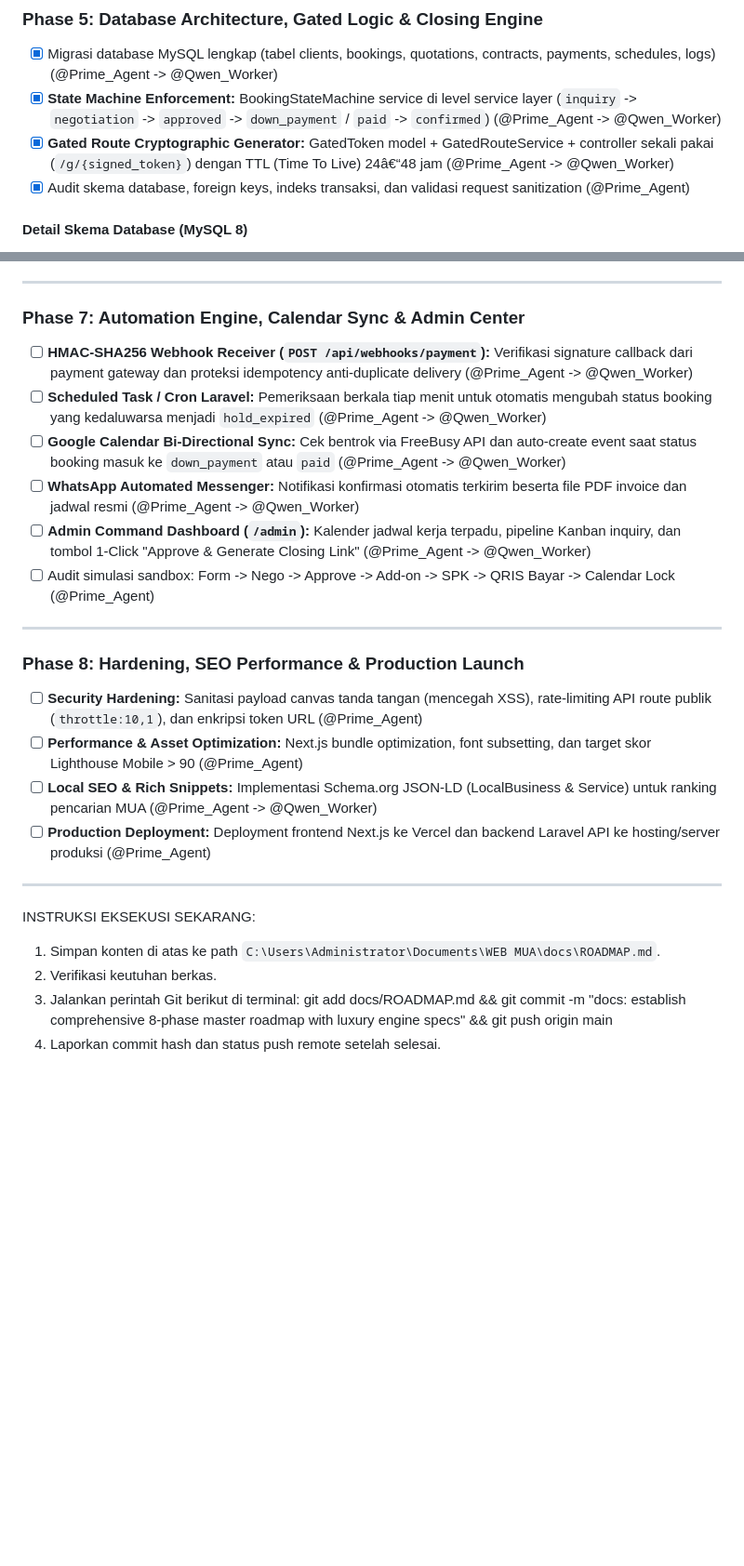
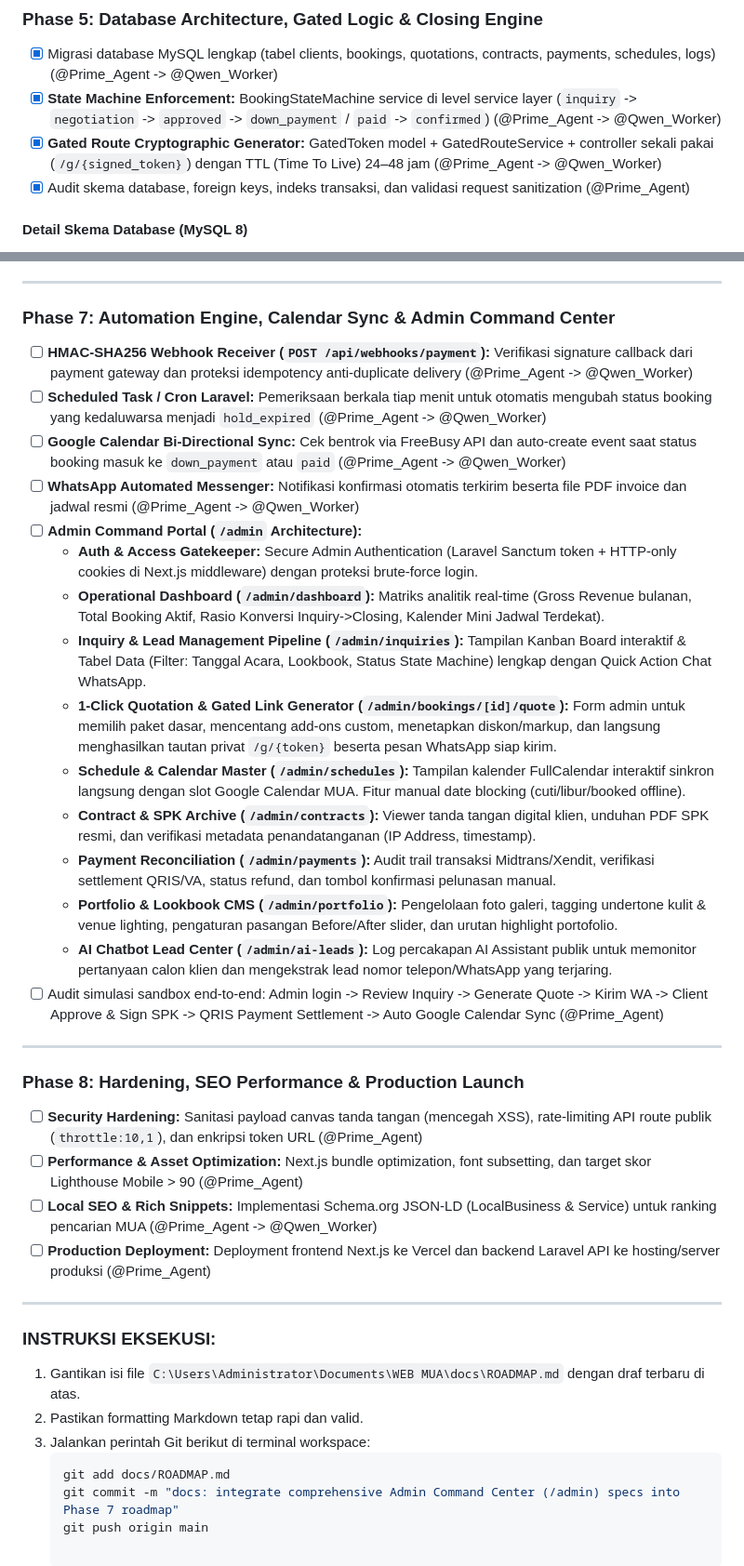
Before and after one commit to Albertensen/Jenni-Khoe-Web, a Markdown page: docs/ROADMAP.md, 2 parts joined by grey strips. Shown at 93% size. Rendered like a GitHub page; blank space fills up the shorter version.

Commit message:
docs: expand ROADMAP with Phase 6-8 specs - Closing Portal, Admin Command Center, Hardening & Launch
- Phase 6: Closing Portal with e-signature canvas, PDF engine, payment gateway

- Phase 7: Admin Command Center with 11 sub-modules (kanban inquiry, calendar sync, CMS portfolio, payment reconciliation)

- Phase 8: Hardening, SEO, Lighthouse 90+, production deployment

````diff
--- a/docs/ROADMAP.md
+++ b/docs/ROADMAP.md
@@ -62,7 +62,7 @@
 ### Phase 5: Database Architecture, Gated Logic & Closing Engine
 - [x] Migrasi database MySQL lengkap (tabel clients, bookings, quotations, contracts, payments, schedules, logs) (@Prime_Agent -> @Qwen_Worker)
 - [x] **State Machine Enforcement:** BookingStateMachine service di level service layer (`inquiry` -> `negotiation` -> `approved` -> `down_payment` / `paid` -> `confirmed`) (@Prime_Agent -> @Qwen_Worker)
-- [x] **Gated Route Cryptographic Generator:** GatedToken model + GatedRouteService + controller sekali pakai (`/g/{signed_token}`) dengan TTL (Time To Live) 24â€“48 jam (@Prime_Agent -> @Qwen_Worker)
+- [x] **Gated Route Cryptographic Generator:** GatedToken model + GatedRouteService + controller sekali pakai (`/g/{signed_token}`) dengan TTL (Time To Live) 24–48 jam (@Prime_Agent -> @Qwen_Worker)
 - [x] Audit skema database, foreign keys, indeks transaksi, dan validasi request sanitization (@Prime_Agent)
 
 #### Detail Skema Database (MySQL 8)
@@ -85,13 +85,22 @@
 
 ---
 
-### Phase 7: Automation Engine, Calendar Sync & Admin Center
+### Phase 7: Automation Engine, Calendar Sync & Admin Command Center
 - [ ] **HMAC-SHA256 Webhook Receiver (`POST /api/webhooks/payment`):** Verifikasi signature callback dari payment gateway dan proteksi idempotency anti-duplicate delivery (@Prime_Agent -> @Qwen_Worker)
 - [ ] **Scheduled Task / Cron Laravel:** Pemeriksaan berkala tiap menit untuk otomatis mengubah status booking yang kedaluwarsa menjadi `hold_expired` (@Prime_Agent -> @Qwen_Worker)
 - [ ] **Google Calendar Bi-Directional Sync:** Cek bentrok via FreeBusy API dan auto-create event saat status booking masuk ke `down_payment` atau `paid` (@Prime_Agent -> @Qwen_Worker)
 - [ ] **WhatsApp Automated Messenger:** Notifikasi konfirmasi otomatis terkirim beserta file PDF invoice dan jadwal resmi (@Prime_Agent -> @Qwen_Worker)
-- [ ] **Admin Command Dashboard (`/admin`):** Kalender jadwal kerja terpadu, pipeline Kanban inquiry, dan tombol 1-Click "Approve & Generate Closing Link" (@Prime_Agent -> @Qwen_Worker)
-- [ ] Audit simulasi sandbox: Form -> Nego -> Approve -> Add-on -> SPK -> QRIS Bayar -> Calendar Lock (@Prime_Agent)
+- [ ] **Admin Command Portal (`/admin` Architecture):**
+  - **Auth & Access Gatekeeper:** Secure Admin Authentication (Laravel Sanctum token + HTTP-only cookies di Next.js middleware) dengan proteksi brute-force login.
+  - **Operational Dashboard (`/admin/dashboard`):** Matriks analitik real-time (Gross Revenue bulanan, Total Booking Aktif, Rasio Konversi Inquiry->Closing, Kalender Mini Jadwal Terdekat).
+  - **Inquiry & Lead Management Pipeline (`/admin/inquiries`):** Tampilan Kanban Board interaktif & Tabel Data (Filter: Tanggal Acara, Lookbook, Status State Machine) lengkap dengan Quick Action Chat WhatsApp.
+  - **1-Click Quotation & Gated Link Generator (`/admin/bookings/[id]/quote`):** Form admin untuk memilih paket dasar, mencentang add-ons custom, menetapkan diskon/markup, dan langsung menghasilkan tautan privat `/g/{token}` beserta pesan WhatsApp siap kirim.
+  - **Schedule & Calendar Master (`/admin/schedules`):** Tampilan kalender FullCalendar interaktif sinkron langsung dengan slot Google Calendar MUA. Fitur manual date blocking (cuti/libur/booked offline).
+  - **Contract & SPK Archive (`/admin/contracts`):** Viewer tanda tangan digital klien, unduhan PDF SPK resmi, dan verifikasi metadata penandatanganan (IP Address, timestamp).
+  - **Payment Reconciliation (`/admin/payments`):** Audit trail transaksi Midtrans/Xendit, verifikasi settlement QRIS/VA, status refund, dan tombol konfirmasi pelunasan manual.
+  - **Portfolio & Lookbook CMS (`/admin/portfolio`):** Pengelolaan foto galeri, tagging undertone kulit & venue lighting, pengaturan pasangan Before/After slider, dan urutan highlight portofolio.
+  - **AI Chatbot Lead Center (`/admin/ai-leads`):** Log percakapan AI Assistant publik untuk memonitor pertanyaan calon klien dan mengekstrak lead nomor telepon/WhatsApp yang terjaring.
+- [ ] Audit simulasi sandbox end-to-end: Admin login -> Review Inquiry -> Generate Quote -> Kirim WA -> Client Approve & Sign SPK -> QRIS Payment Settlement -> Auto Google Calendar Sync (@Prime_Agent)
 
 ---
 
@@ -103,9 +112,11 @@
 
 ---
 
-INSTRUKSI EKSEKUSI SEKARANG:
-1. Simpan konten di atas ke path `C:\Users\Administrator\Documents\WEB MUA\docs\ROADMAP.md`.
-2. Verifikasi keutuhan berkas.
-3. Jalankan perintah Git berikut di terminal:
-   git add docs/ROADMAP.md && git commit -m "docs: establish comprehensive 8-phase master roadmap with luxury engine specs" && git push origin main
-4. Laporkan commit hash dan status push remote setelah selesai.
+### INSTRUKSI EKSEKUSI:
+1. Gantikan isi file `C:\Users\Administrator\Documents\WEB MUA\docs\ROADMAP.md` dengan draf terbaru di atas.
+2. Pastikan formatting Markdown tetap rapi dan valid.
+3. Jalankan perintah Git berikut di terminal workspace:
+   ```bash
+   git add docs/ROADMAP.md
+   git commit -m "docs: integrate comprehensive Admin Command Center (/admin) specs into Phase 7 roadmap"
+   git push origin main
````
